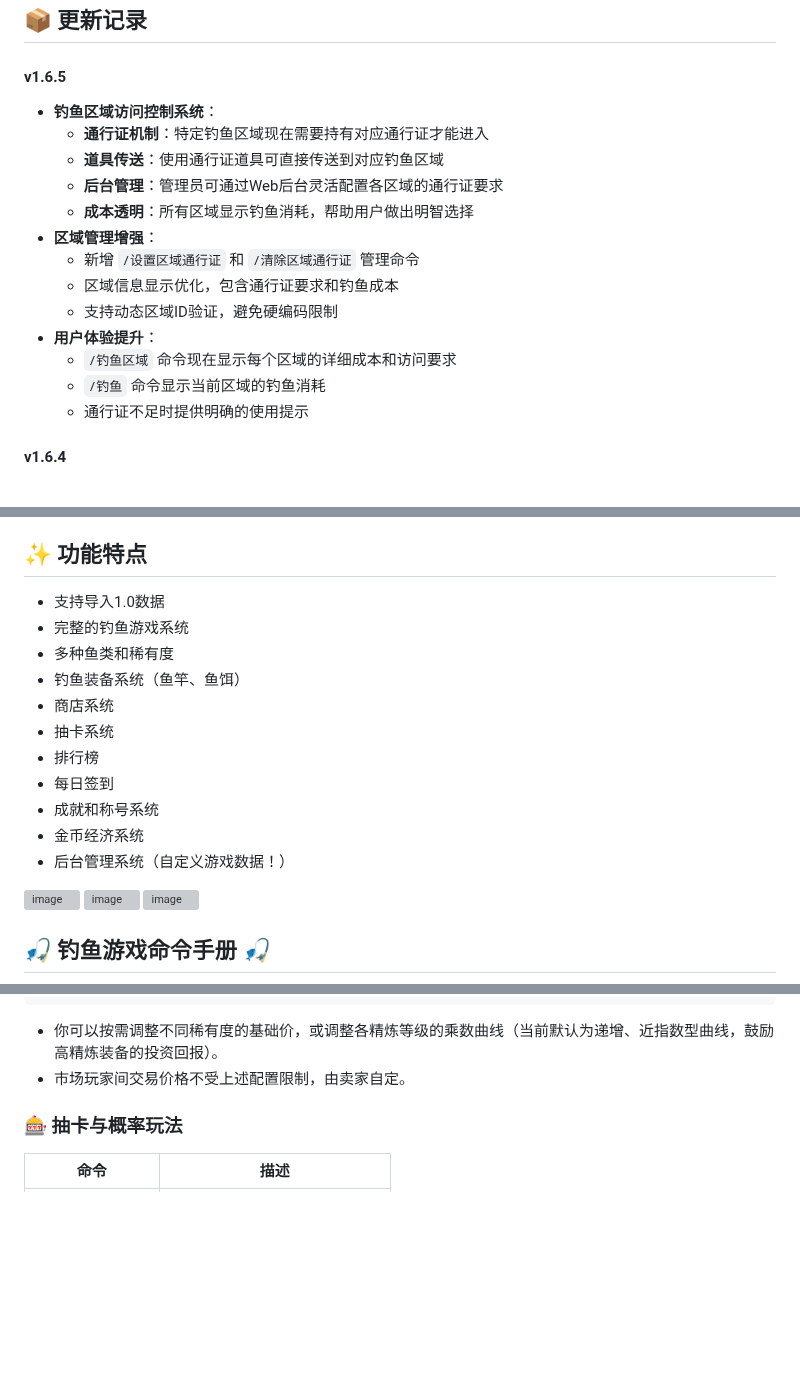
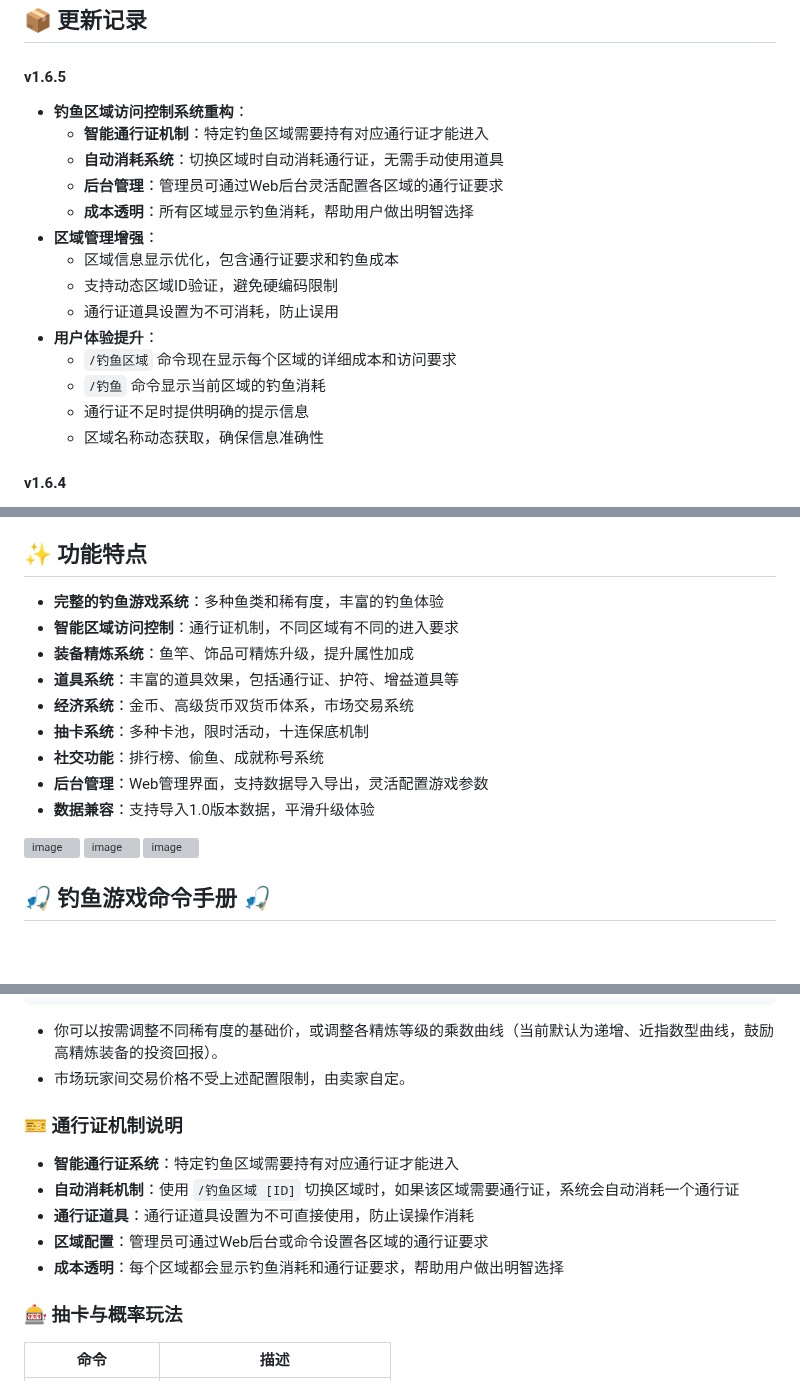
Before and after one commit to xxlemon-io/astrbot_plugin_fishing, a Markdown page: README.md, 3 parts joined by grey strips. Drawn GitHub-style; blank space fills up the shorter version; grey boxes are pictures that could not be loaded.

Commit message:
refactor: Revise fishing zone access control and user experience
- Reworked the fishing zone access control system, introducing an intelligent pass mechanism that automatically consumes passes when switching zones.
- Enhanced user experience with clearer prompts for insufficient passes and dynamic retrieval of zone names.
- Updated documentation to reflect new features and improvements in zone management and pass requirements.

```diff
--- a/README.md
+++ b/README.md
@@ -23,19 +23,20 @@
 
 #### v1.6.5
 
-- **钓鱼区域访问控制系统**：
-  - **通行证机制**：特定钓鱼区域现在需要持有对应通行证才能进入
-  - **道具传送**：使用通行证道具可直接传送到对应钓鱼区域
+- **钓鱼区域访问控制系统重构**：
+  - **智能通行证机制**：特定钓鱼区域需要持有对应通行证才能进入
+  - **自动消耗系统**：切换区域时自动消耗通行证，无需手动使用道具
   - **后台管理**：管理员可通过Web后台灵活配置各区域的通行证要求
   - **成本透明**：所有区域显示钓鱼消耗，帮助用户做出明智选择
 - **区域管理增强**：
-  - 新增 `/设置区域通行证` 和 `/清除区域通行证` 管理命令
   - 区域信息显示优化，包含通行证要求和钓鱼成本
   - 支持动态区域ID验证，避免硬编码限制
+  - 通行证道具设置为不可消耗，防止误用
 - **用户体验提升**：
   - `/钓鱼区域` 命令现在显示每个区域的详细成本和访问要求
   - `/钓鱼` 命令显示当前区域的钓鱼消耗
-  - 通行证不足时提供明确的使用提示
+  - 通行证不足时提供明确的提示信息
+  - 区域名称动态获取，确保信息准确性
 
 #### v1.6.4
 
@@ -109,17 +110,15 @@
 
 ## ✨ 功能特点
 
-- 支持导入1.0数据
-- 完整的钓鱼游戏系统
-- 多种鱼类和稀有度
-- 钓鱼装备系统（鱼竿、鱼饵）
-- 商店系统
-- 抽卡系统
-- 排行榜
-- 每日签到
-- 成就和称号系统
-- 金币经济系统
-- 后台管理系统（自定义游戏数据！）
+- **完整的钓鱼游戏系统**：多种鱼类和稀有度，丰富的钓鱼体验
+- **智能区域访问控制**：通行证机制，不同区域有不同的进入要求
+- **装备精炼系统**：鱼竿、饰品可精炼升级，提升属性加成
+- **道具系统**：丰富的道具效果，包括通行证、护符、增益道具等
+- **经济系统**：金币、高级货币双货币体系，市场交易系统
+- **抽卡系统**：多种卡池，限时活动，十连保底机制
+- **社交功能**：排行榜、偷鱼、成就称号系统
+- **后台管理**：Web管理界面，支持数据导入导出，灵活配置游戏参数
+- **数据兼容**：支持导入1.0版本数据，平滑升级体验
 
 ![image](https://github.com/user-attachments/assets/4dd1a179-967f-4cb9-82a5-ca3754b80bb0)
 ![image](https://github.com/user-attachments/assets/c80550e6-86a2-4373-b593-a7e2a8d0ab6b)
@@ -209,6 +208,14 @@
 - 你可以按需调整不同稀有度的基础价，或调整各精炼等级的乘数曲线（当前默认为递增、近指数型曲线，鼓励高精炼装备的投资回报）。
 - 市场玩家间交易价格不受上述配置限制，由卖家自定。
 
+### 🎫 通行证机制说明
+
+- **智能通行证系统**：特定钓鱼区域需要持有对应通行证才能进入
+- **自动消耗机制**：使用 `/钓鱼区域 [ID]` 切换区域时，如果该区域需要通行证，系统会自动消耗一个通行证
+- **通行证道具**：通行证道具设置为不可直接使用，防止误操作消耗
+- **区域配置**：管理员可通过Web后台或命令设置各区域的通行证要求
+- **成本透明**：每个区域都会显示钓鱼消耗和通行证要求，帮助用户做出明智选择
+
 ### 🎰 抽卡与概率玩法
 
 | 命令 | 描述 |
```
Also changed, not shown: other parts of README.md (+4 -2 lines).
